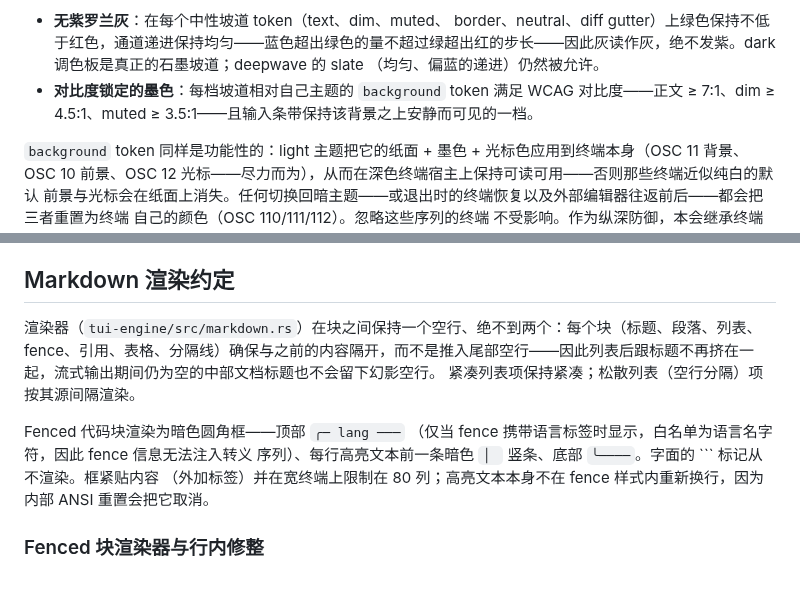
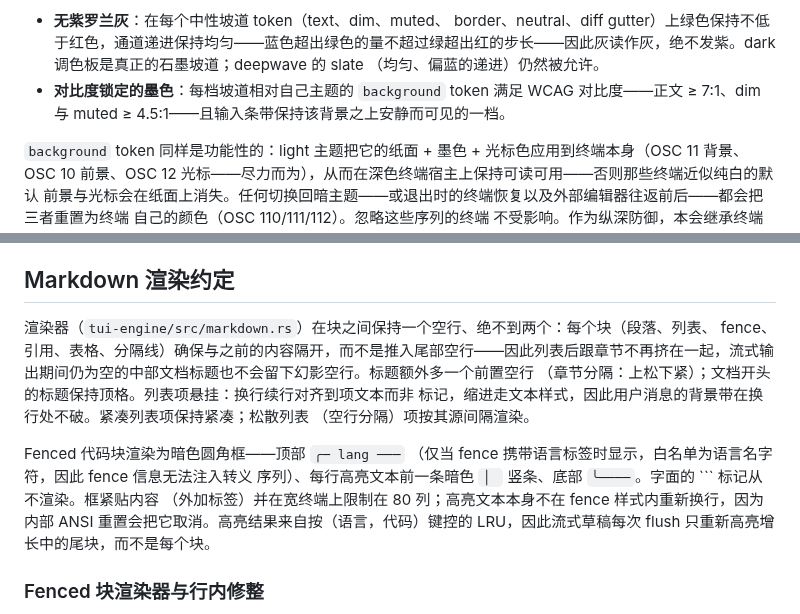
Before and after one commit to daftpunkwav/wave-code, a Markdown page: docs/subsystems/ui.zh.md, 2 parts joined by grey strips. Rendered like a GitHub page; blank space fills up the shorter version.

````diff
--- a/docs/subsystems/ui.zh.md
+++ b/docs/subsystems/ui.zh.md
@@ -243,8 +243,8 @@ footer row 2             (transient exit hint ... context: N% (used/max))
 - **无紫罗兰灰**：在每个中性坡道 token（text、dim、muted、
   border、neutral、diff gutter）上绿色保持不低于红色，通道递进保持均匀——蓝色超出绿色的量不超过绿超出红的步长——因此灰读作灰，绝不发紫。dark 调色板是真正的石墨坡道；deepwave 的 slate
   （均匀、偏蓝的递进）仍然被允许。
-- **对比度锁定的墨色**：每档坡道相对自己主题的 `background` token 满足 WCAG 对比度——正文 ≥ 7:1、dim ≥ 4.5:1、muted
-  ≥ 3.5:1——且输入条带保持该背景之上安静而可见的一档。
+- **对比度锁定的墨色**：每档坡道相对自己主题的 `background` token 满足 WCAG 对比度——正文 ≥ 7:1、dim 与 muted
+  ≥ 4.5:1——且输入条带保持该背景之上安静而可见的一档。
 
 `background` token 同样是功能性的：light 主题把它的纸面 + 墨色 + 光标色应用到终端本身（OSC 11 背景、
 OSC 10 前景、OSC 12 光标——尽力而为），从而在深色终端宿主上保持可读可用——否则那些终端近似纯白的默认
@@ -275,15 +275,18 @@ OSC 10 前景、OSC 12 光标——尽力而为），从而在深色终端宿主
 
 ## Markdown 渲染约定
 
-渲染器（`tui-engine/src/markdown.rs`）在块之间保持一个空行、绝不到两个：每个块（标题、段落、列表、
-fence、引用、表格、分隔线）确保与之前的内容隔开，而不是推入尾部空行——因此列表后跟标题不再挤在一起，流式输出期间仍为空的中部文档标题也不会留下幻影空行。
-紧凑列表项保持紧凑；松散列表（空行分隔）项按其源间隔渲染。
+渲染器（`tui-engine/src/markdown.rs`）在块之间保持一个空行、绝不到两个：每个块（段落、列表、
+fence、引用、表格、分隔线）确保与之前的内容隔开，而不是推入尾部空行——因此列表后跟章节不再挤在一起，流式输出期间仍为空的中部文档标题也不会留下幻影空行。标题额外多一个前置空行
+（章节分隔：上松下紧）；文档开头的标题保持顶格。列表项悬挂：换行续行对齐到项文本而非
+标记，缩进走文本样式，因此用户消息的背景带在换行处不破。紧凑列表项保持紧凑；松散列表
+（空行分隔）项按其源间隔渲染。
 
 Fenced 代码块渲染为暗色圆角框——顶部 `╭─ lang ───`
 （仅当 fence 携带语言标签时显示，白名单为语言名字符，因此 fence 信息无法注入转义
 序列）、每行高亮文本前一条暗色 `│ ` 竖条、底部 `╰────`。字面的 ``` 标记从不渲染。框紧贴内容
 （外加标签）并在宽终端上限制在 80 列；高亮文本本身不在 fence 样式内重新换行，因为
-内部 ANSI 重置会把它取消。
+内部 ANSI 重置会把它取消。高亮结果来自按（语言，代码）键控的 LRU，因此流式草稿每次
+flush 只重新高亮增长中的尾块，而不是每个块。
 
 ### Fenced 块渲染器与行内修整
 
````
Also changed, not shown: other parts of docs/subsystems/ui.zh.md (+7 -2 lines), docs/subsystems/ui.md (+33 -15 lines).
